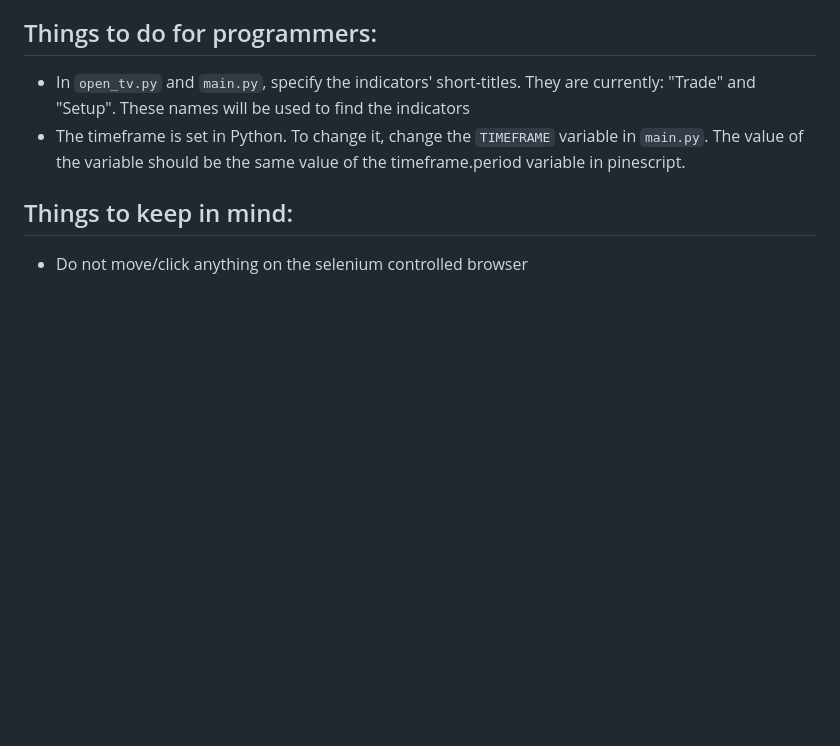
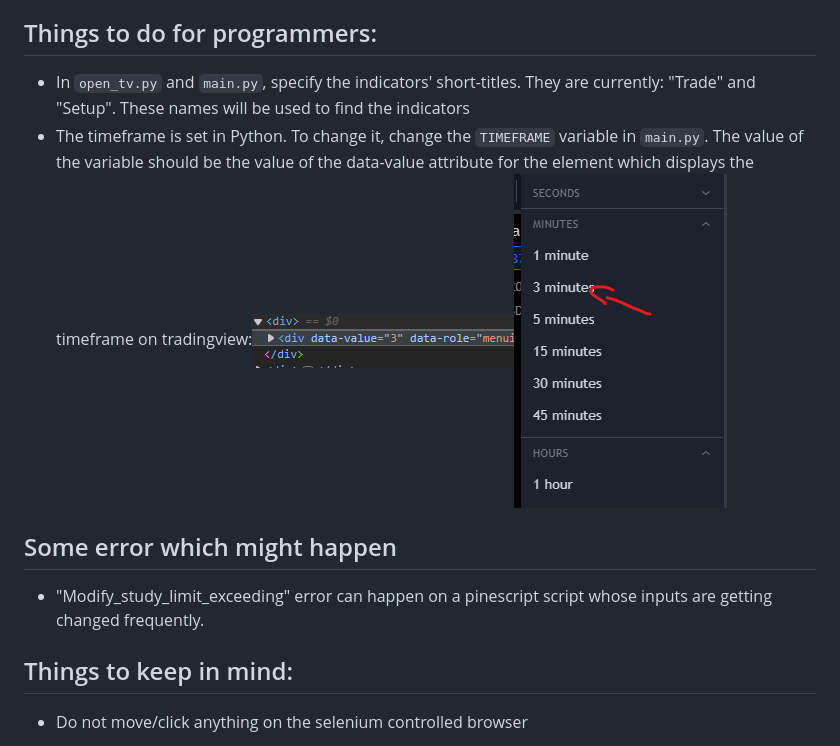
Before and after one commit to Samaara-Das/Tradingview-to-Everywhere, a Markdown page: README.md, the part around the change. Rendered like a GitHub page; pictures changed too: attr.png (added), timeframe.png (added); blank space fills up the shorter version.

```diff
--- a/README.md
+++ b/README.md
@@ -14,7 +14,10 @@ Then it sends that snapshot to a database and to Poolsifi.
 
 ## Things to do for programmers:
 - In `open_tv.py` and `main.py`, specify the indicators' short-titles. They are currently: "Trade" and "Setup". These names will be used to find the indicators
-- The timeframe is set in Python. To change it, change the `TIMEFRAME` variable in `main.py`. The value of the variable should be the same value of the timeframe.period variable in pinescript.
+- The timeframe is set in Python. To change it, change the `TIMEFRAME` variable in `main.py`. The value of the variable should be the value of the data-value attribute for the element which displays the timeframe on tradingview:![Alt text](attr.png)![Alt text](timeframe.png)
+
+## Some error which might happen
+- "Modify_study_limit_exceeding" error can happen on a pinescript script whose inputs are getting changed frequently.
 
 ## Things to keep in mind:
 - Do not move/click anything on the selenium controlled browser
```
Also changed, not shown: 2 other files.
